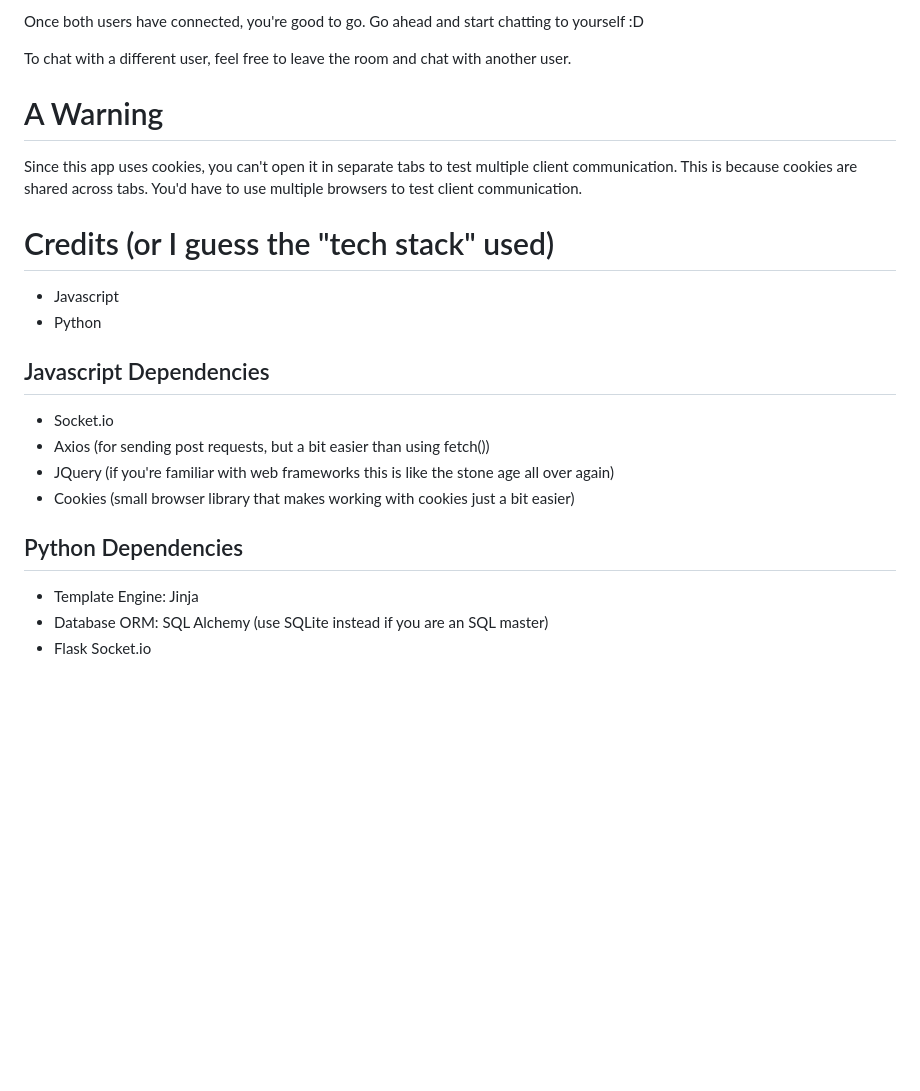
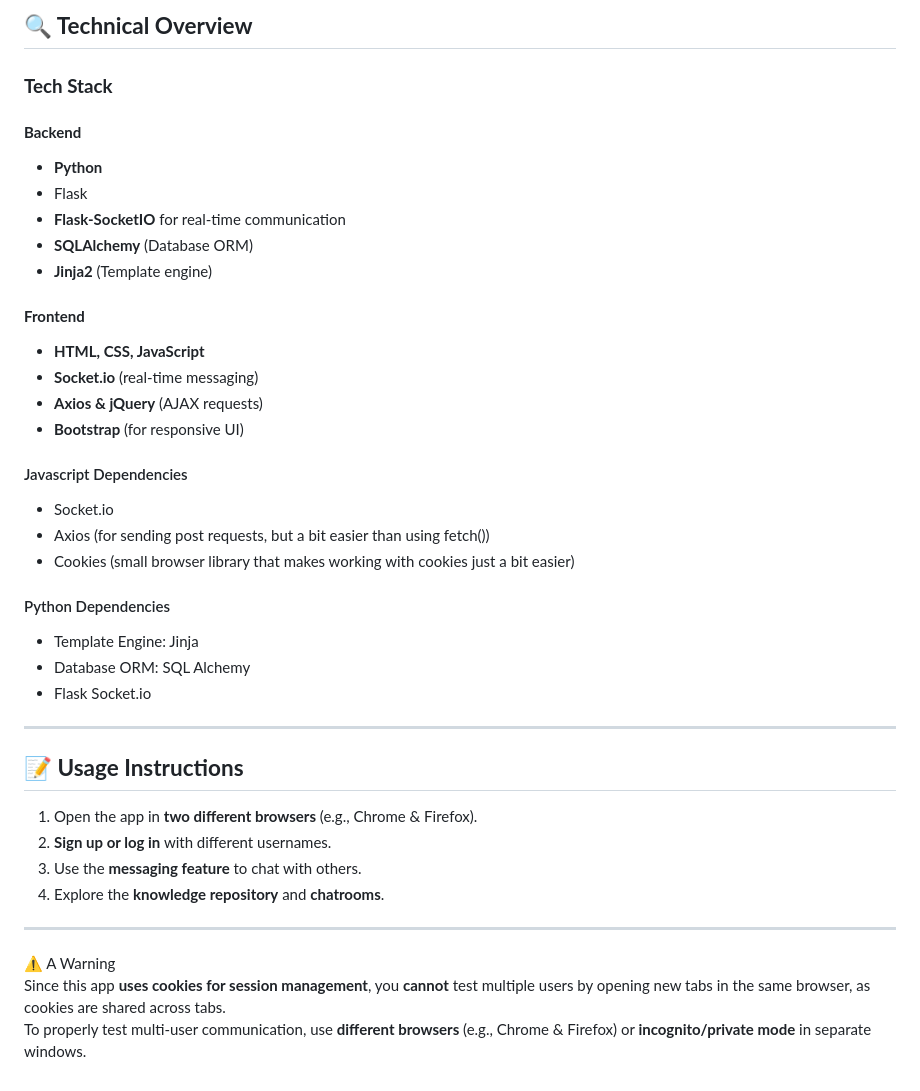
Before and after one commit to SheXinLim/MessagingApp-Usability, a Markdown page: README.md, the part around one of its changes. GitHub-like rendering; blank space fills up the shorter version.

```diff
--- a/README.md
+++ b/README.md
@@ -39,22 +69,42 @@ In the first browser, type in the other username (the username inputted into the
 
-Once both users have connected, you're good to go. Go ahead and start chatting to yourself :D
+## **🔍 Technical Overview**
+### **Tech Stack**
+#### **Backend**
+- **Python**
+- Flask
+- **Flask-SocketIO** for real-time communication
+- **SQLAlchemy** (Database ORM)
+- **Jinja2** (Template engine)
 
-To chat with a different user, feel free to leave the room and chat with another user.
+#### **Frontend**
+- **HTML, CSS, JavaScript**
+- **Socket.io** (real-time messaging)
+- **Axios & jQuery** (AJAX requests)
+- **Bootstrap** (for responsive UI)
 
-# A Warning
-Since this app uses cookies, you can't open it in separate tabs to test multiple client communication. This is because cookies are shared across tabs. You'd have to use multiple browsers to test client communication.
 
-# Credits (or I guess the "tech stack" used)
-- Javascript
-- Python
-
-## Javascript Dependencies
+#### Javascript Dependencies
 - Socket.io
 - Axios (for sending post requests, but a bit easier than using fetch())
-- JQuery (if you're familiar with web frameworks this is like the stone age all over again)
 - Cookies (small browser library that makes working with cookies just a bit easier)
 
-## Python Dependencies
+#### Python Dependencies
 - Template Engine: Jinja
-- Database ORM: SQL Alchemy (use SQLite instead if you are an SQL master)
+- Database ORM: SQL Alchemy
 - Flask Socket.io
+---
+
+## **📝 Usage Instructions**
+1. Open the app in **two different browsers** (e.g., Chrome & Firefox).
+2. **Sign up or log in** with different usernames.
+3. Use the **messaging feature** to chat with others.
+4. Explore the **knowledge repository** and **chatrooms**.
+
+---
+
+
+
+
+⚠️ A Warning
+Since this app **uses cookies for session management**, you **cannot** test multiple users by opening new tabs in the same browser, as cookies are shared across tabs.
+To properly test multi-user communication, use **different browsers** (e.g., Chrome & Firefox) or **incognito/private mode** in separate windows.
```
Also changed, not shown: other parts of README.md (+50 -20 lines).
